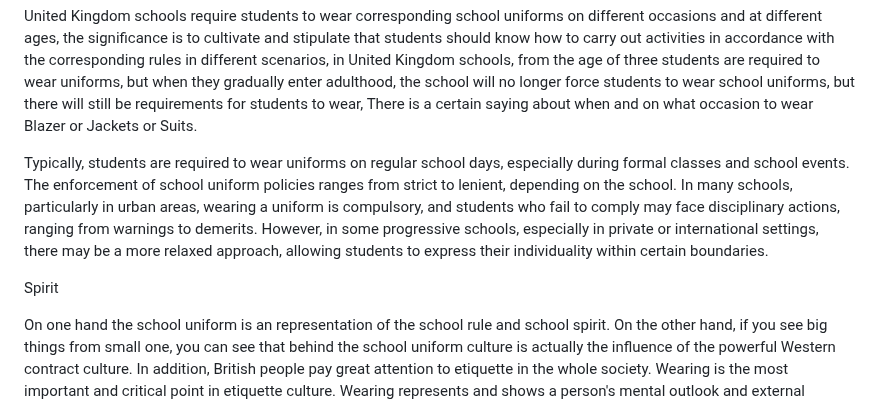
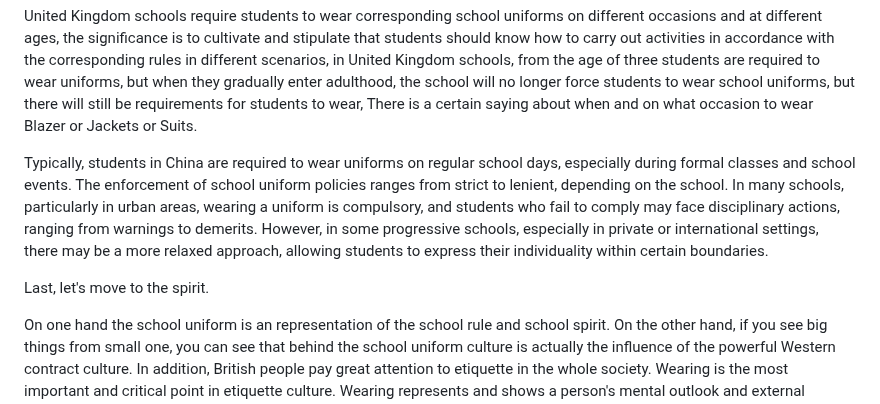
Before and after one commit to Panda-Ghost/notes-pre-gr.2, a Markdown page: ENGL/comparing-chinese-and-foreign-culture/未命名.md, the part around the change. Rendered like a GitHub page.

Commit message:
vault backup: 2024-11-10 15:15:29

```diff
--- a/ENGL/comparing-chinese-and-foreign-culture/未命名.md
+++ b/ENGL/comparing-chinese-and-foreign-culture/未命名.md
@@ -22,9 +22,9 @@ Second I want to focus on the school uniform system.
 
 United Kingdom schools require students to wear corresponding school uniforms on different occasions and at different ages, the significance is to cultivate and stipulate that students should know how to carry out activities in accordance with the corresponding rules in different scenarios, in United Kingdom schools, from the age of three students are required to wear uniforms, but when they gradually enter adulthood, the school will no longer force students to wear school uniforms, but there will still be requirements for students to wear, There is a certain saying about when and on what occasion to wear Blazer or Jackets or Suits.
 
-Typically, students are required to wear uniforms on regular school days, especially during formal classes and school events. The enforcement of school uniform policies ranges from strict to lenient, depending on the school. In many schools, particularly in urban areas, wearing a uniform is compulsory, and students who fail to comply may face disciplinary actions, ranging from warnings to demerits. However, in some progressive schools, especially in private or international settings, there may be a more relaxed approach, allowing students to express their individuality within certain boundaries.
+Typically, students in China are required to wear uniforms on regular school days, especially during formal classes and school events. The enforcement of school uniform policies ranges from strict to lenient, depending on the school. In many schools, particularly in urban areas, wearing a uniform is compulsory, and students who fail to comply may face disciplinary actions, ranging from warnings to demerits. However, in some progressive schools, especially in private or international settings, there may be a more relaxed approach, allowing students to express their individuality within certain boundaries.
 
-Spirit
+Last, let's move to the spirit.
 
 On one hand the school uniform is an representation of the school rule and school spirit. On the other hand, if you see big things from small one, you can see that behind the school uniform culture is actually the influence of the powerful Western contract culture. In addition, British people pay great attention to etiquette in the whole society. Wearing is the most important and critical point in etiquette culture. Wearing represents and shows a person's mental outlook and external temperament, and is the key to giving people a first impression.
 
```
